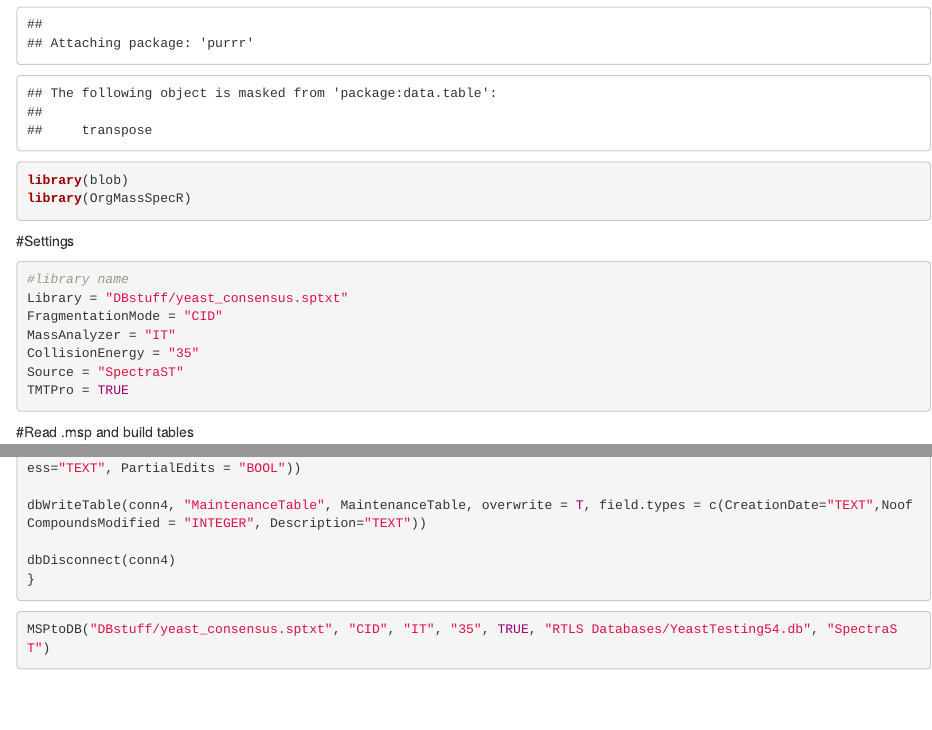
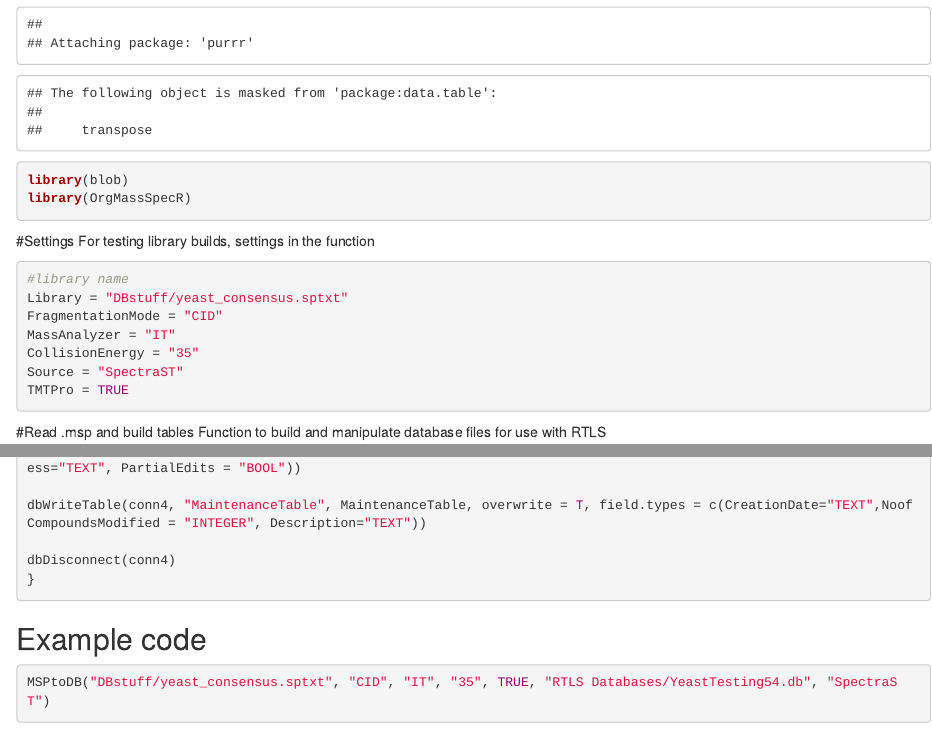
Before and after one commit to SchweppeLab/DBKey, an R Markdown document (MSPtoDB.Rmd): the page in a window 1100 px wide, from 730 px down, and a second part further down, joined at a grey line. Rendered offline with R 4.5, knitr and Pandoc, with nearby package versions; some code elsewhere in the file could not run offline.

Commit message:
add script descriptions

````diff
--- a/MSPtoDB.Rmd
+++ b/MSPtoDB.Rmd
@@ -22,10 +22,8 @@ library(OrgMassSpecR)
 
 ```
 
-```{r}
-
-```
 #Settings
+For testing library builds, settings in the function
 ```{r}
 #library name
 Library = "DBstuff/yeast_consensus.sptxt"
@@ -39,6 +37,7 @@ TMTPro = TRUE
 
 
 #Read .msp and build tables
+Function to build and manipulate database files for use with RTLS
 ```{r}
 
 MSPtoDB <- function(Library, FragmentationMode, MassAnalyzer, CollisionEnergy, TMTPro, DBoutput, Source) {
@@ -283,7 +282,7 @@ dbDisconnect(conn4)
 }
 ```
 
-
+## Example code
 ```{r}
 MSPtoDB("DBstuff/yeast_consensus.sptxt", "CID", "IT", "35", TRUE, "RTLS Databases/YeastTesting54.db", "SpectraST")
 #MSPtoDB(Library, FragmentationMode, MassAnalyzer, CollisionEnergy, TMTPro, DBoutput, Source) {
````
